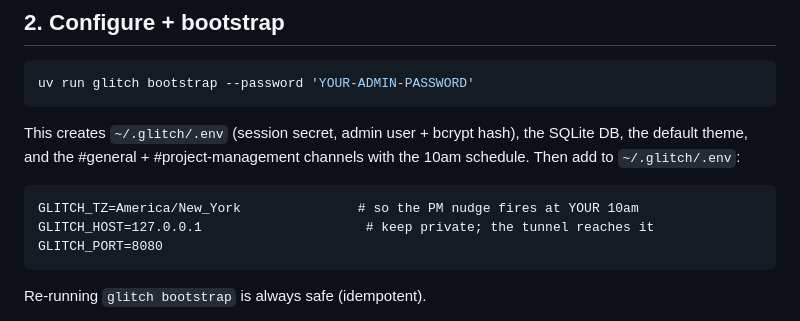
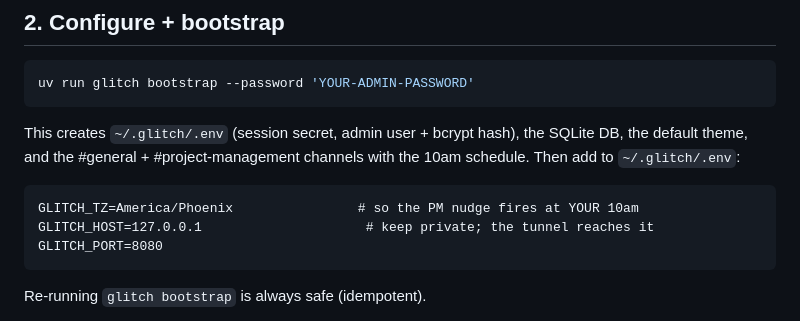
Before and after one commit to deidyomega/poiesis, a Markdown page: deploy/README.md, the part around the change. Drawn GitHub-style.

Commit message:
Runbook: use America/Phoenix in the GLITCH_TZ example
Matched the example to the actual deployment zone (MST, no DST).

Co-Authored-By: Claude Opus 4.8 <noreply@anthropic.com>

````diff
--- a/deploy/README.md
+++ b/deploy/README.md
@@ -25,7 +25,7 @@ This creates `~/.glitch/.env` (session secret, admin user + bcrypt hash), the SQ
 DB, the default theme, and the #general + #project-management channels with the 10am
 schedule. Then add to `~/.glitch/.env`:
 ```
-GLITCH_TZ=America/New_York               # so the PM nudge fires at YOUR 10am
+GLITCH_TZ=America/Phoenix                # so the PM nudge fires at YOUR 10am
 GLITCH_HOST=127.0.0.1                     # keep private; the tunnel reaches it
 GLITCH_PORT=8080
 ```
````
